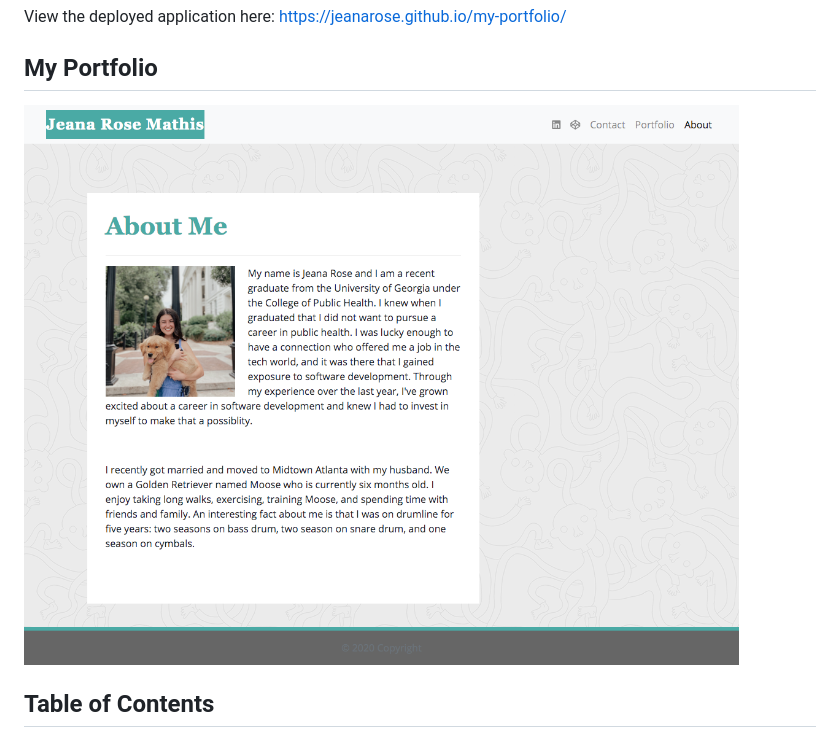
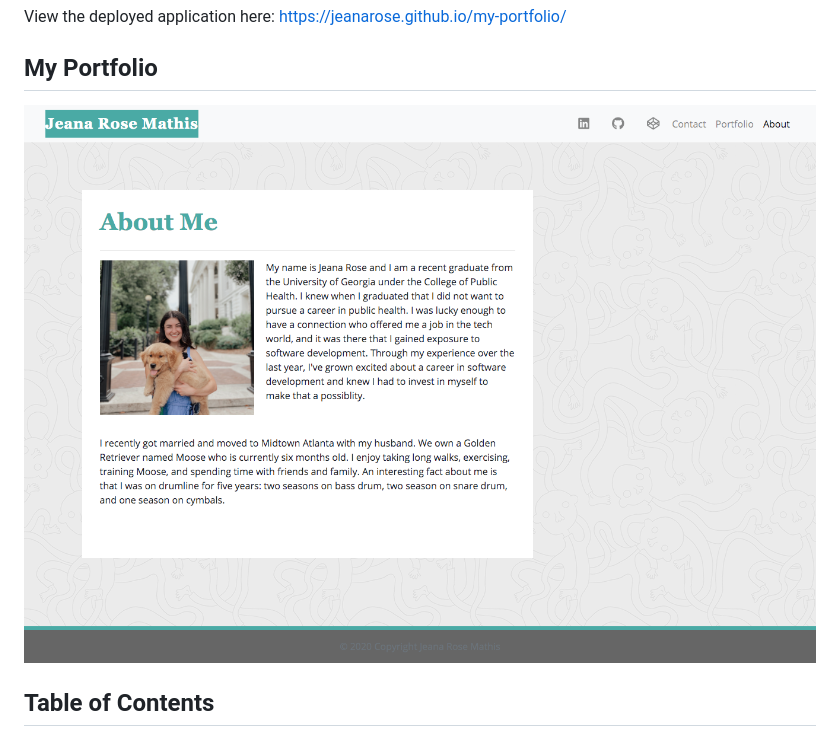
Before and after one commit to jeanarose/bootstrap-responsive-portfolio, a Markdown page: README.md, the part around the change. Drawn GitHub-style; pictures changed too: assets/images/my-portfolio-screenshot.png (deleted), assets/images/my-portfolio.png (added).

Commit message:
Changed screenshot to be most updated version of site

```diff
--- a/README.md
+++ b/README.md
@@ -17,7 +17,7 @@ View the deployed application here: https://jeanarose.github.io/my-portfolio/
 
 ## My Portfolio
 
-![Screenshot of My Portfolio webpage.](assets/images/my-portfolio-screenshot.png)
+![Screenshot of My Portfolio webpage.](assets/images/my-portfolio.png)
 
 
 ## Table of Contents
```
